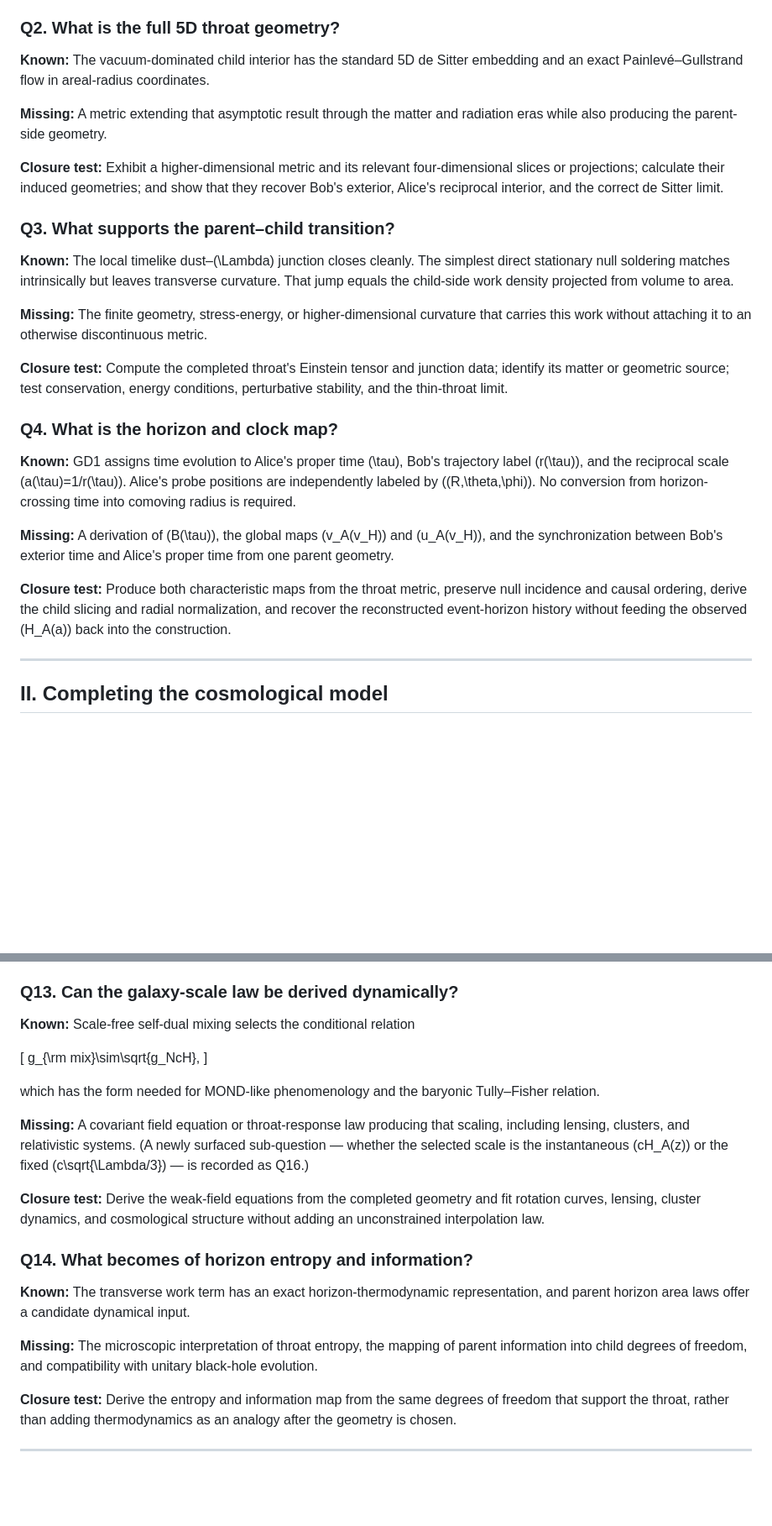
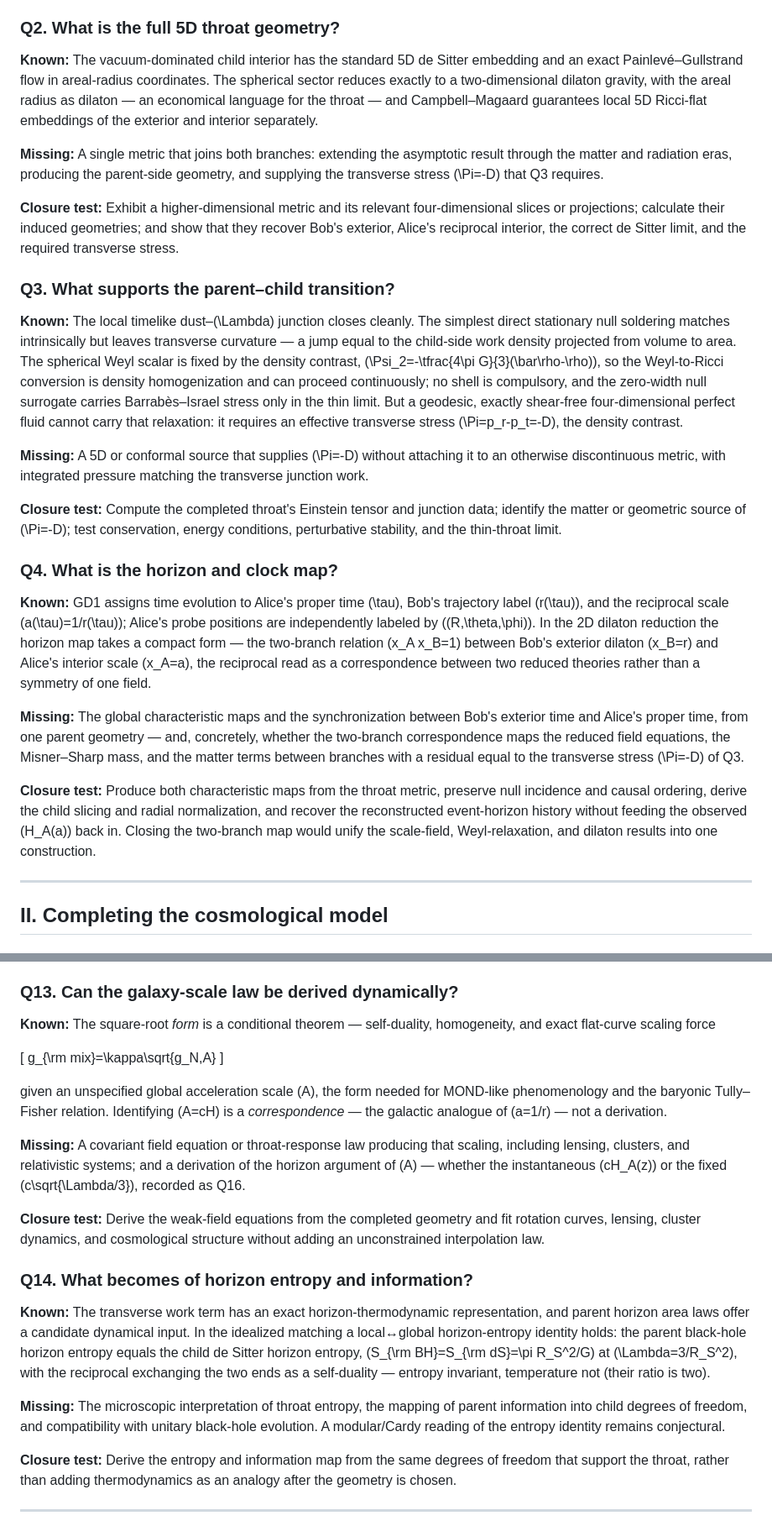
Before and after one commit to gilansalehi/csbhi, a Markdown page: notes/open_questions.md, 2 parts joined by grey strips. Shown at 84% size. Drawn GitHub-style; blank space fills up the shorter version.

Commit message:
Claude updates open questions after recent progress.

```diff
--- a/notes/open_questions.md
+++ b/notes/open_questions.md
@@ -47,27 +48,27 @@ These results are conditional on the specified interior and do not yet constitut
 
 ### Q2. What is the full 5D throat geometry?
 
-**Known:** The vacuum-dominated child interior has the standard 5D de Sitter embedding and an exact Painlevé–Gullstrand flow in areal-radius coordinates.
+**Known:** The vacuum-dominated child interior has the standard 5D de Sitter embedding and an exact Painlevé–Gullstrand flow in areal-radius coordinates. The spherical sector reduces exactly to a two-dimensional dilaton gravity, with the areal radius as dilaton — an economical language for the throat — and Campbell–Magaard guarantees local 5D Ricci-flat embeddings of the exterior and interior separately.
 
-**Missing:** A metric extending that asymptotic result through the matter and radiation eras while also producing the parent-side geometry.
+**Missing:** A single metric that joins both branches: extending the asymptotic result through the matter and radiation eras, producing the parent-side geometry, and supplying the transverse stress \(\Pi=-D\) that Q3 requires.
 
-**Closure test:** Exhibit a higher-dimensional metric and its relevant four-dimensional slices or projections; calculate their induced geometries; and show that they recover Bob's exterior, Alice's reciprocal interior, and the correct de Sitter limit.
+**Closure test:** Exhibit a higher-dimensional metric and its relevant four-dimensional slices or projections; calculate their induced geometries; and show that they recover Bob's exterior, Alice's reciprocal interior, the correct de Sitter limit, and the required transverse stress.
 
 ### Q3. What supports the parent–child transition?
 
-**Known:** The local timelike dust–\(\Lambda\) junction closes cleanly. The simplest direct stationary null soldering matches intrinsically but leaves transverse curvature. That jump equals the child-side work density projected from volume to area.
+**Known:** The local timelike dust–\(\Lambda\) junction closes cleanly. The simplest direct stationary null soldering matches intrinsically but leaves transverse curvature — a jump equal to the child-side work density projected from volume to area. The spherical Weyl scalar is fixed by the density contrast, \(\Psi_2=-\tfrac{4\pi G}{3}(\bar\rho-\rho)\), so the Weyl-to-Ricci conversion is density homogenization and can proceed continuously; no shell is compulsory, and the zero-width null surrogate carries Barrabès–Israel stress only in the thin limit. But a geodesic, exactly shear-free four-dimensional perfect fluid cannot carry that relaxation: it requires an effective transverse stress \(\Pi=p_r-p_t=-D\), the density contrast.
 
-**Missing:** The finite geometry, stress-energy, or higher-dimensional curvature that carries this work without attaching it to an otherwise discontinuous metric.
+**Missing:** A 5D or conformal source that supplies \(\Pi=-D\) without attaching it to an otherwise discontinuous metric, with integrated pressure matching the transverse junction work.
 
-**Closure test:** Compute the completed throat's Einstein tensor and junction data; identify its matter or geometric source; test conservation, energy conditions, perturbative stability, and the thin-throat limit.
+**Closure test:** Compute the completed throat's Einstein tensor and junction data; identify the matter or geometric source of \(\Pi=-D\); test conservation, energy conditions, perturbative stability, and the thin-throat limit.
 
 ### Q4. What is the horizon and clock map?
 
-**Known:** GD1 assigns time evolution to Alice's proper time \(\tau\), Bob's trajectory label \(r(\tau)\), and the reciprocal scale \(a(\tau)=1/r(\tau)\). Alice's probe positions are independently labeled by \((R,\theta,\phi)\). No conversion from horizon-crossing time into comoving radius is required.
+**Known:** GD1 assigns time evolution to Alice's proper time \(\tau\), Bob's trajectory label \(r(\tau)\), and the reciprocal scale \(a(\tau)=1/r(\tau)\); Alice's probe positions are independently labeled by \((R,\theta,\phi)\). In the 2D dilaton reduction the horizon map takes a compact form — the two-branch relation \(x_A x_B=1\) between Bob's exterior dilaton \(x_B=r\) and Alice's interior scale \(x_A=a\), the reciprocal read as a correspondence between two reduced theories rather than a symmetry of one field.
 
-**Missing:** A derivation of \(B(\tau)\), the global maps \(v_A(v_H)\) and \(u_A(v_H)\), and the synchronization between Bob's exterior time and Alice's proper time from one parent geometry.
+**Missing:** The global characteristic maps and the synchronization between Bob's exterior time and Alice's proper time, from one parent geometry — and, concretely, whether the two-branch correspondence maps the reduced field equations, the Misner–Sharp mass, and the matter terms between branches with a residual equal to the transverse stress \(\Pi=-D\) of Q3.
 
-**Closure test:** Produce both characteristic maps from the throat metric, preserve null incidence and causal ordering, derive the child slicing and radial normalization, and recover the reconstructed event-horizon history without feeding the observed \(H_A(a)\) back into the construction.
+**Closure test:** Produce both characteristic maps from the throat metric, preserve null incidence and causal ordering, derive the child slicing and radial normalization, and recover the reconstructed event-horizon history without feeding the observed \(H_A(a)\) back in. Closing the two-branch map would unify the scale-field, Weyl-relaxation, and dilaton results into one construction.
 
 ---
 
@@ -143,23 +144,23 @@ These results are conditional on the specified interior and do not yet constitut
 
 ### Q13. Can the galaxy-scale law be derived dynamically?
 
-**Known:** Scale-free self-dual mixing selects the conditional relation
+**Known:** The square-root *form* is a conditional theorem — self-duality, homogeneity, and exact flat-curve scaling force
 
 \[
-g_{\rm mix}\sim\sqrt{g_NcH},
+g_{\rm mix}=\kappa\sqrt{g_N\,A}
 \]
 
-which has the form needed for MOND-like phenomenology and the baryonic Tully–Fisher relation.
+given an unspecified global acceleration scale \(A\), the form needed for MOND-like phenomenology and the baryonic Tully–Fisher relation. Identifying \(A=cH\) is a *correspondence* — the galactic analogue of \(a=1/r\) — not a derivation.
 
-**Missing:** A covariant field equation or throat-response law producing that scaling, including lensing, clusters, and relativistic systems. (A newly surfaced sub-question — whether the selected scale is the instantaneous \(cH_A(z)\) or the fixed \(c\sqrt{\Lambda/3}\) — is recorded as Q16.)
+**Missing:** A covariant field equation or throat-response law producing that scaling, including lensing, clusters, and relativistic systems; and a derivation of the horizon argument of \(A\) — whether the instantaneous \(cH_A(z)\) or the fixed \(c\sqrt{\Lambda/3}\), recorded as Q16.
 
 **Closure test:** Derive the weak-field equations from the completed geometry and fit rotation curves, lensing, cluster dynamics, and cosmological structure without adding an unconstrained interpolation law.
 
 ### Q14. What becomes of horizon entropy and information?
 
-**Known:** The transverse work term has an exact horizon-thermodynamic representation, and parent horizon area laws offer a candidate dynamical input.
+**Known:** The transverse work term has an exact horizon-thermodynamic representation, and parent horizon area laws offer a candidate dynamical input. In the idealized matching a local↔global horizon-entropy identity holds: the parent black-hole horizon entropy equals the child de Sitter horizon entropy, \(S_{\rm BH}=S_{\rm dS}=\pi R_S^2/G\) at \(\Lambda=3/R_S^2\), with the reciprocal exchanging the two ends as a self-duality — entropy invariant, temperature not (their ratio is two).
 
-**Missing:** The microscopic interpretation of throat entropy, the mapping of parent information into child degrees of freedom, and compatibility with unitary black-hole evolution.
+**Missing:** The microscopic interpretation of throat entropy, the mapping of parent information into child degrees of freedom, and compatibility with unitary black-hole evolution. A modular/Cardy reading of the entropy identity remains conjectural.
 
 **Closure test:** Derive the entropy and information map from the same degrees of freedom that support the throat, rather than adding thermodynamics as an analogy after the geometry is chosen.
 
```
Also changed, not shown: other parts of notes/open_questions.md (+14 -3 lines).
